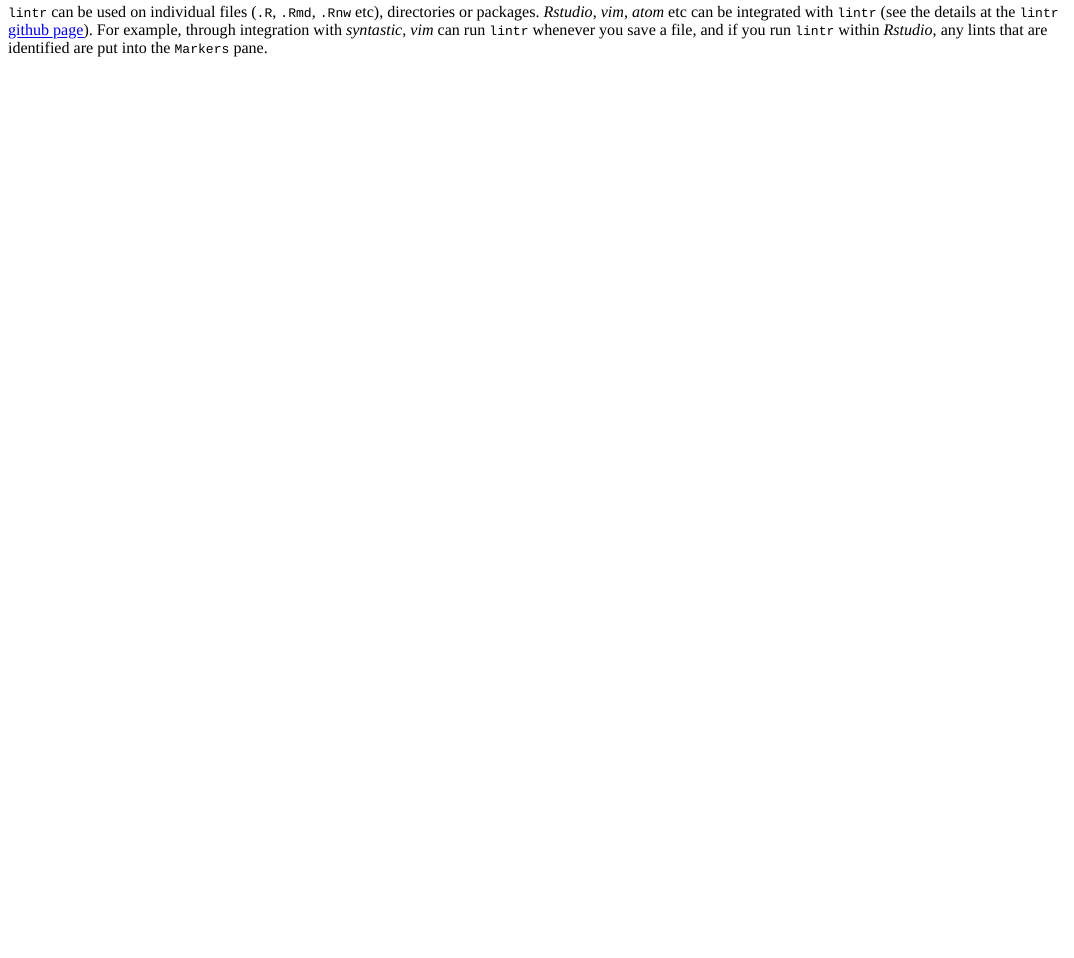
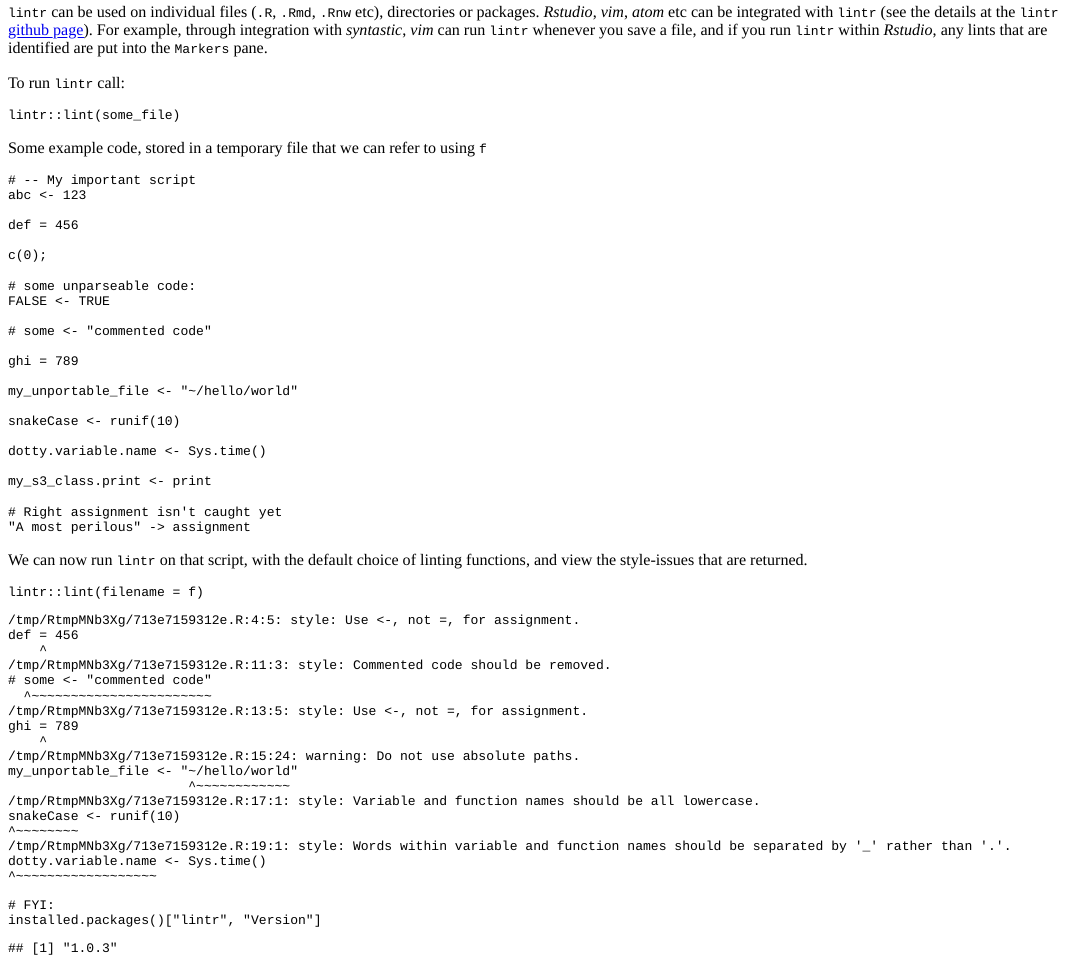
Before and after one commit to russHyde/data_blog, an R Markdown document (content/post/2019-07-01-lintr.Rmd): the page in a window 1100 px wide, from 320 px down. The pictures show the output file content/post/2019-07-01-lintr.html that the author committed with the source, opened offline.

Commit message:
example script for linting

````diff
--- a/content/post/2019-07-01-lintr.Rmd
+++ b/content/post/2019-07-01-lintr.Rmd
@@ -43,11 +43,59 @@ For example, through integration with _syntastic_, _vim_ can run `lintr`
 whenever you save a file, and if you run `lintr` within _Rstudio_, any lints
 that are identified are put into the `Markers` pane.
 
-<!--
-abc = 123
-def <- 456;
-x <- function(){T}
--->
+To run `lintr` call:
+
+```
+lintr::lint(some_file)
+```
+
+```{r, echo = FALSE}
+code <- "# -- My important script
+abc <- 123
+
+def = 456
+
+c(0);
+
+# some unparseable code:
+FALSE <- TRUE
+
+# some <- \"commented code\"
+
+ghi = 789
+
+my_unportable_file <- \"~/hello/world\"
+
+snakeCase <- runif(10)
+
+dotty.variable.name <- Sys.time()
+
+my_s3_class.print <- print
+
+# Right assignment isn't caught yet
+\"A most perilous\" -> assignment
+"
+
+f <- tempfile(pattern = "", fileext = ".R")
+cat(code, file = f)
+```
+
+Some example code, stored in a temporary file that we can refer to using `f`
+
+```{r, code = readLines(f), eval = FALSE}
+```
+
+We can now run `lintr` on that script, with the default choice of linting
+functions, and view the style-issues that are returned.
+
+```{r, comment = ""}
+lintr::lint(filename = f)
+```
+
+```{r}
+# FYI:
+installed.packages()["lintr", "Version"]
+```
 
 <!--
 Simple example:
````
Also changed, not shown: content/post/2019-07-01-lintr.html.
